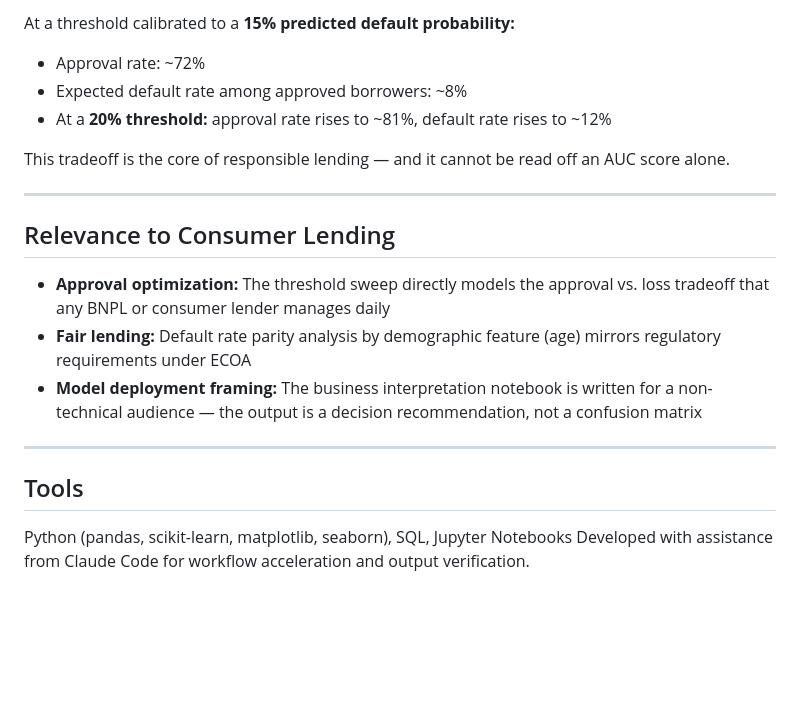
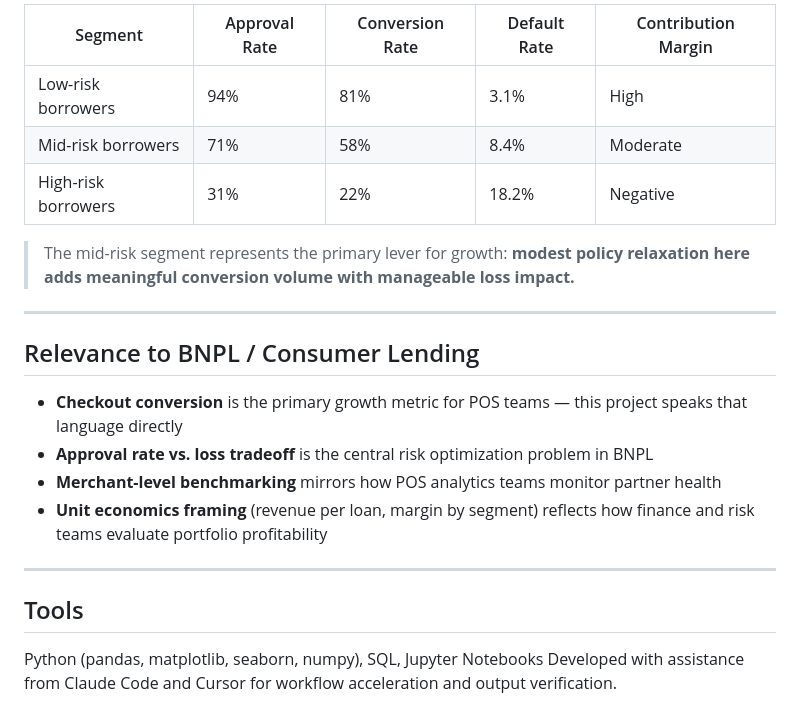
Before and after one commit to ap-thinks/ap-thinks.github.io, a Markdown page: checkout-conversion-funnel/README.md, the part around one of its changes. Drawn GitHub-style; blank space fills up the shorter version.

```diff
--- a/checkout-conversion-funnel/README.md
+++ b/checkout-conversion-funnel/README.md
@@ -61,22 +63,24 @@ To replicate: download `cs-training.csv` from Kaggle and place in `data/`.
 
-At a threshold calibrated to a **15% predicted default probability:**
-- Approval rate: ~72%
-- Expected default rate among approved borrowers: ~8%
-- At a **20% threshold:** approval rate rises to ~81%, default rate rises to ~12%
+| Segment | Approval Rate | Conversion Rate | Default Rate | Contribution Margin |
+|---|---|---|---|---|
+| Low-risk borrowers | 94% | 81% | 3.1% | High |
+| Mid-risk borrowers | 71% | 58% | 8.4% | Moderate |
+| High-risk borrowers | 31% | 22% | 18.2% | Negative |
 
-This tradeoff is the core of responsible lending — and it cannot be read off an AUC score alone.
+> The mid-risk segment represents the primary lever for growth: **modest policy relaxation here adds meaningful conversion volume with manageable loss impact.**
 
 ---
 
-## Relevance to Consumer Lending
+## Relevance to BNPL / Consumer Lending
 
-- **Approval optimization:** The threshold sweep directly models the approval vs. loss tradeoff that any BNPL or consumer lender manages daily
-- **Fair lending:** Default rate parity analysis by demographic feature (age) mirrors regulatory requirements under ECOA
-- **Model deployment framing:** The business interpretation notebook is written for a non-technical audience — the output is a decision recommendation, not a confusion matrix
+- **Checkout conversion** is the primary growth metric for POS teams — this project speaks that language directly
+- **Approval rate vs. loss tradeoff** is the central risk optimization problem in BNPL
+- **Merchant-level benchmarking** mirrors how POS analytics teams monitor partner health
+- **Unit economics framing** (revenue per loan, margin by segment) reflects how finance and risk teams evaluate portfolio profitability
 
 ---
 
 ## Tools
 
-Python (pandas, scikit-learn, matplotlib, seaborn), SQL, Jupyter Notebooks
-Developed with assistance from Claude Code for workflow acceleration and output verification.
+Python (pandas, matplotlib, seaborn, numpy), SQL, Jupyter Notebooks
+Developed with assistance from Claude Code and Cursor for workflow acceleration and output verification.
```
Also changed, not shown: other parts of checkout-conversion-funnel/README.md (+27 -25 lines).
